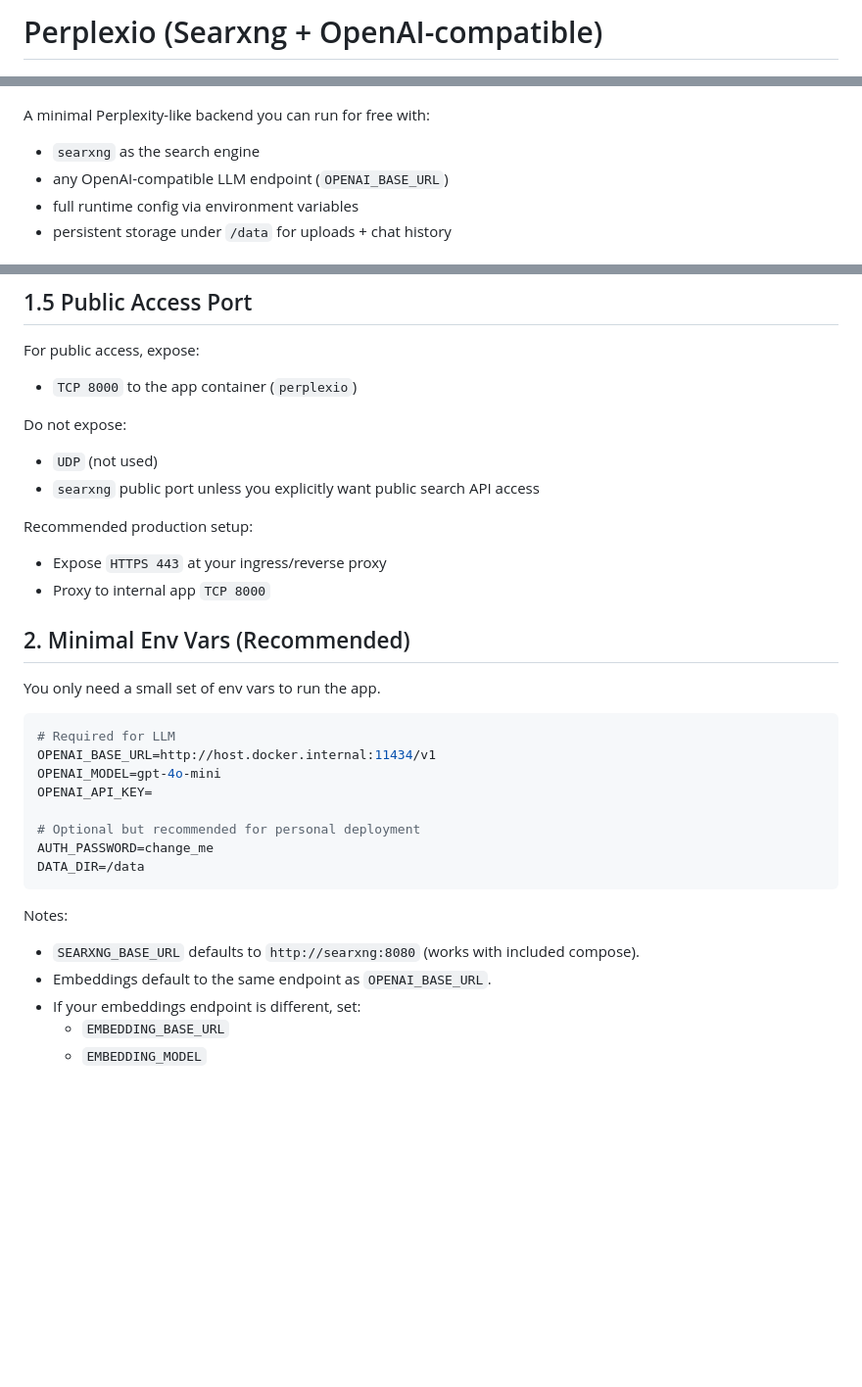
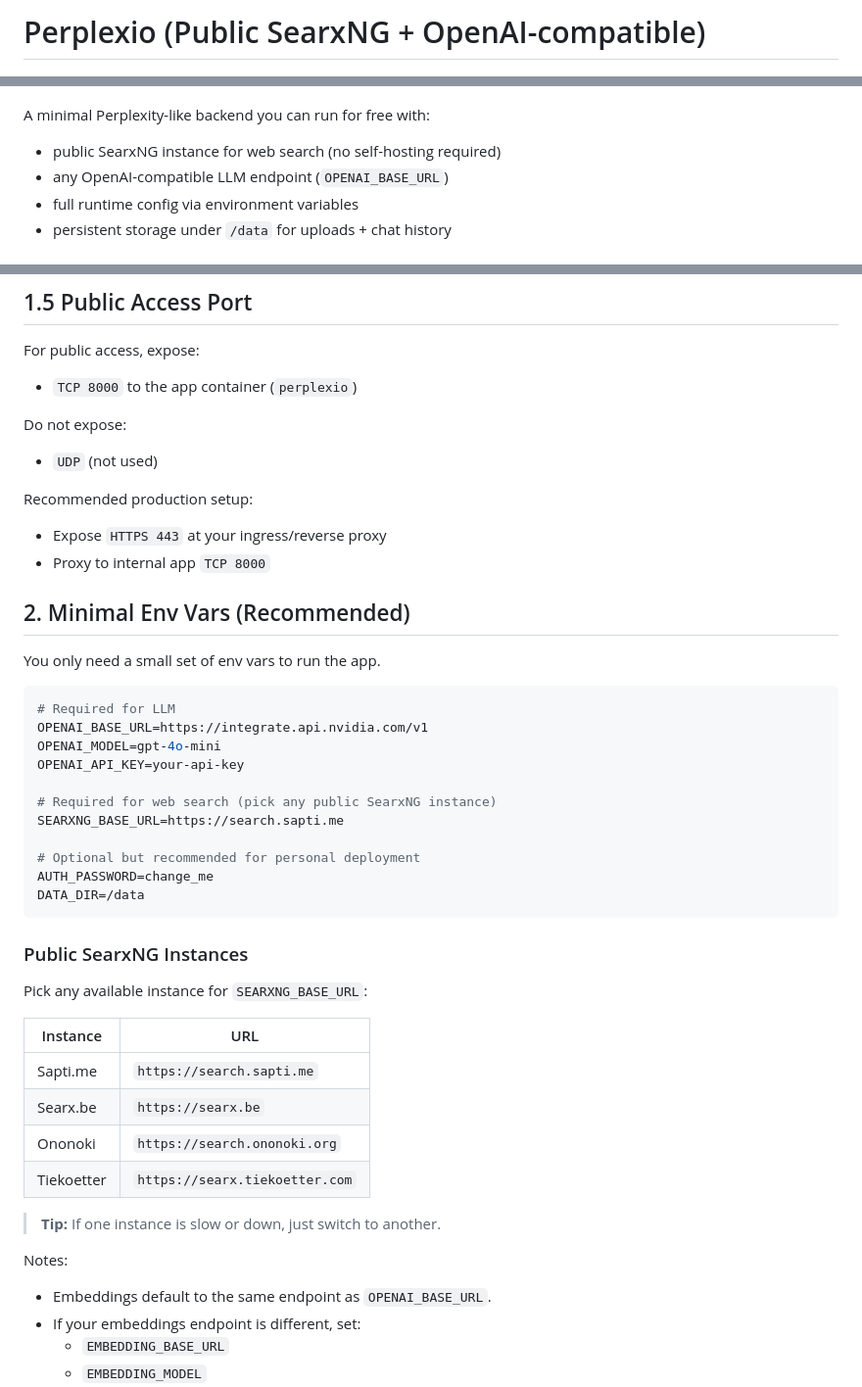
Before and after one commit to foxy1402/perplexio, a Markdown page: README.md, 3 parts joined by grey strips. Shown at 98% size. Rendered like a GitHub page; blank space fills up the shorter version.

Commit message:
docs: Update README to recommend public SearxNG instances with examples and adjust related configuration details.

````diff
--- a/README.md
+++ b/README.md
@@ -1,9 +1,9 @@
-# Perplexio (Searxng + OpenAI-compatible)
+# Perplexio (Public SearxNG + OpenAI-compatible)
 
 ![Perplexio Banner](media/perplexio_banner.png)
 
 A minimal Perplexity-like backend you can run for free with:
-- `searxng` as the search engine
+- public SearxNG instance for web search (no self-hosting required)
 - any OpenAI-compatible LLM endpoint (`OPENAI_BASE_URL`)
 - full runtime config via environment variables
 - persistent storage under `/data` for uploads + chat history
@@ -24,7 +24,6 @@ For public access, expose:
 
 Do not expose:
 - `UDP` (not used)
-- `searxng` public port unless you explicitly want public search API access
 
 Recommended production setup:
 - Expose `HTTPS 443` at your ingress/reverse proxy
@@ -36,17 +35,32 @@ You only need a small set of env vars to run the app.
 
 ```env
 # Required for LLM
-OPENAI_BASE_URL=http://host.docker.internal:11434/v1
+OPENAI_BASE_URL=https://integrate.api.nvidia.com/v1
 OPENAI_MODEL=gpt-4o-mini
-OPENAI_API_KEY=
+OPENAI_API_KEY=your-api-key
+
+# Required for web search (pick any public SearxNG instance)
+SEARXNG_BASE_URL=https://search.sapti.me
 
 # Optional but recommended for personal deployment
 AUTH_PASSWORD=change_me
 DATA_DIR=/data
 ```
 
+### Public SearxNG Instances
+
+Pick any available instance for `SEARXNG_BASE_URL`:
+
+| Instance | URL |
+|----------|-----|
+| Sapti.me | `https://search.sapti.me` |
+| Searx.be | `https://searx.be` |
+| Ononoki | `https://search.ononoki.org` |
+| Tiekoetter | `https://searx.tiekoetter.com` |
+
+> **Tip:** If one instance is slow or down, just switch to another.
+
 Notes:
-- `SEARXNG_BASE_URL` defaults to `http://searxng:8080` (works with included compose).
 - Embeddings default to the same endpoint as `OPENAI_BASE_URL`.
 - If your embeddings endpoint is different, set:
   - `EMBEDDING_BASE_URL`
````
